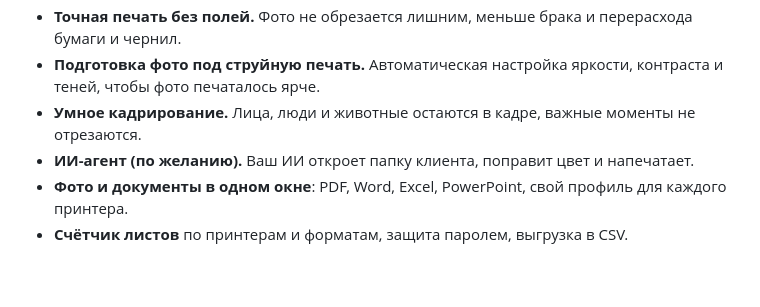
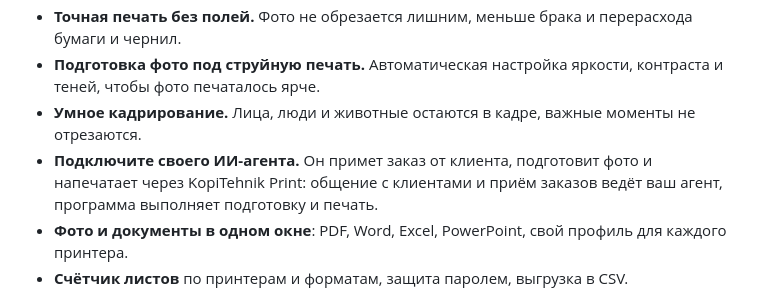
Before and after one commit to ildargiv/KopiTehnik-Print, a Markdown page: README.ru.md, the part around the change. Rendered like a GitHub page; blank space fills up the shorter version.

Commit message:
README: reword AI agent point (agent takes orders, program prints)
Co-Authored-By: Claude Sonnet 5.5 <noreply@anthropic.com>
Claude-Session: https://claude.ai/code/session_01AHaxbweHv91n74KP21oAty

```diff
--- a/README.ru.md
+++ b/README.ru.md
@@ -13,7 +13,7 @@
 - **Точная печать без полей.** Фото не обрезается лишним, меньше брака и перерасхода бумаги и чернил.
 - **Подготовка фото под струйную печать.** Автоматическая настройка яркости, контраста и теней, чтобы фото печаталось ярче.
 - **Умное кадрирование.** Лица, люди и животные остаются в кадре, важные моменты не отрезаются.
-- **ИИ-агент (по желанию).** Ваш ИИ откроет папку клиента, поправит цвет и напечатает.
+- **Подключите своего ИИ-агента.** Он примет заказ от клиента, подготовит фото и напечатает через KopiTehnik Print: общение с клиентами и приём заказов ведёт ваш агент, программа выполняет подготовку и печать.
 - **Фото и документы в одном окне**: PDF, Word, Excel, PowerPoint, свой профиль для каждого принтера.
 - **Счётчик листов** по принтерам и форматам, защита паролем, выгрузка в CSV.
 
```
Also changed, not shown: README.md (+1 -1 lines).
